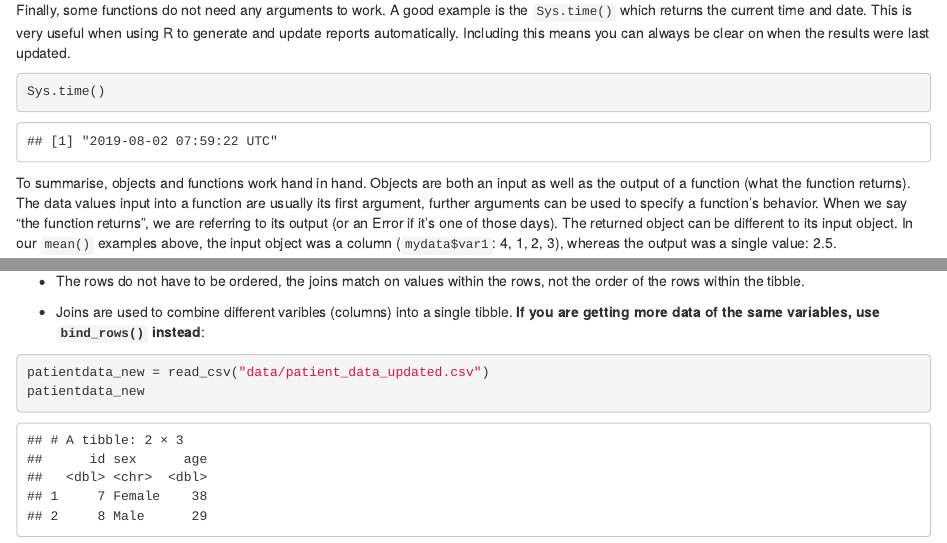
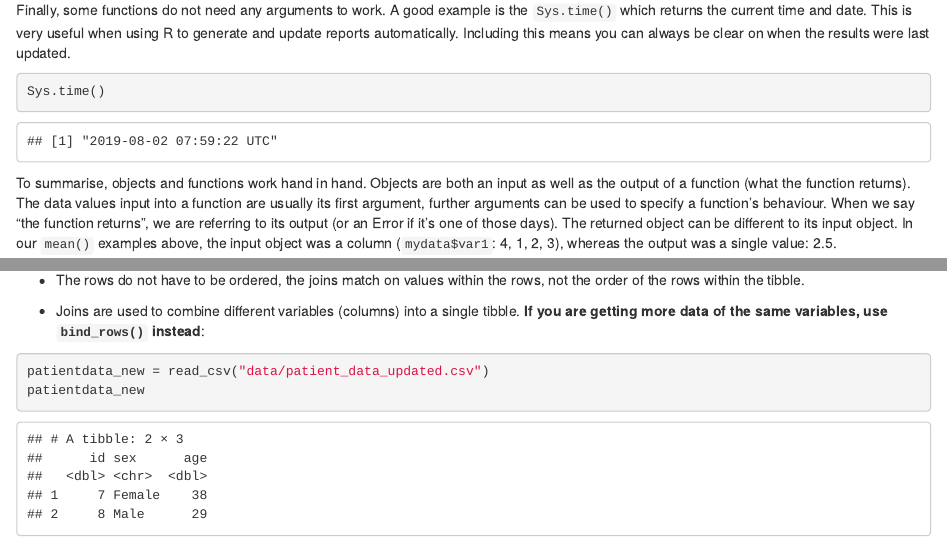
Before and after one commit to SurgicalInformatics/healthyr_book, an R Markdown document (02_basics.Rmd): the page in a window 1100 px wide, from 2320 px down, and a second part further down, joined at a grey line. Rendered offline with R 4.5, knitr and Pandoc, with nearby package versions.

Commit message:
Spellcheck

````diff
--- a/02_basics.Rmd
+++ b/02_basics.Rmd
@@ -142,7 +142,7 @@ Sys.time()
 
 To summarise, objects and functions work hand in hand.
 Objects are both an input as well as the output of a function (what the function returns).
-The data values input into a function are usually its first argument, further arguments can be used to specify a function's behavior.
+The data values input into a function are usually its first argument, further arguments can be used to specify a function's behaviour.
 When we say "the function returns", we are referring to its output (or an Error if it's one of those days).
 The returned object can be different to its input object.
 In our `mean()` examples above, the input object was a column (`mydata$var1`: `r mydata$var1`), whereas the output was a single value: `r mean(mydata$var1)`.
@@ -1069,7 +1069,7 @@ right_join(patientdata, labsdata)
 
 * The rows do not have to be ordered, the joins match on values within the rows, not the order of the rows within the tibble.
 
-* Joins are used to combine different varibles (columns) into a single tibble. __If you are getting more data of the same variables, use `bind_rows()` instead__:
+* Joins are used to combine different variables (columns) into a single tibble. __If you are getting more data of the same variables, use `bind_rows()` instead__:
 
 ```{r, message = FALSE}
 patientdata_new = read_csv("data/patient_data_updated.csv")
````
Also changed, not shown: 02_basics.Rmd (4 more changed lines), 1 other file.
